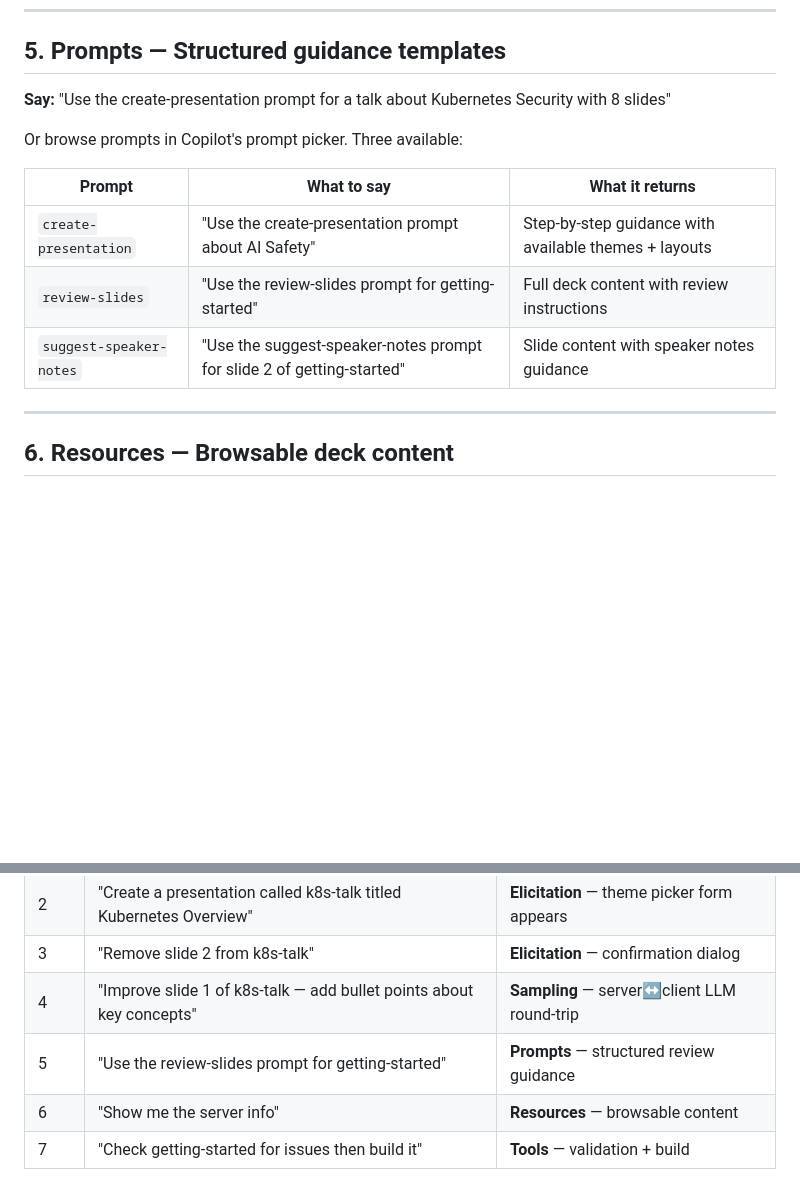
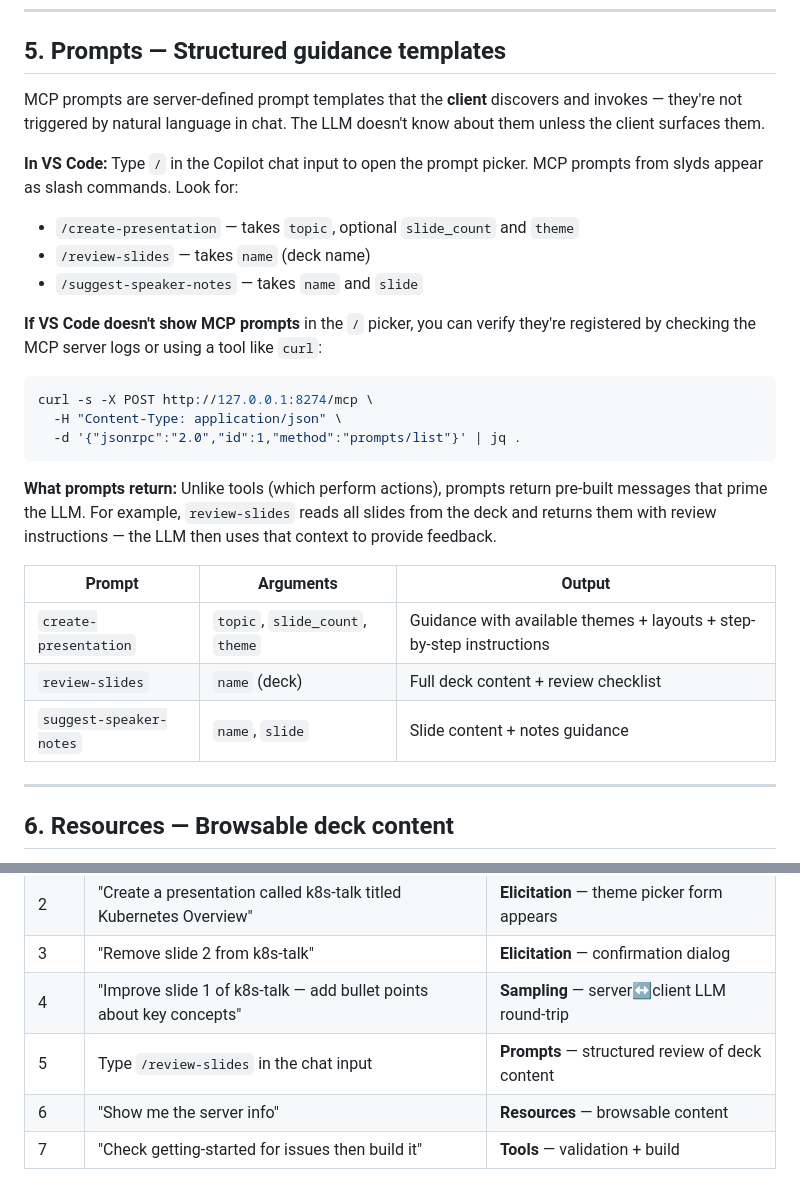
Before and after one commit to panyam/slyds, a Markdown page: docs/DEMO-MCP-FEATURES.md, 2 parts joined by grey strips. Rendered like a GitHub page; blank space fills up the shorter version.

Commit message:
docs: fix prompts section — prompts are client-level, not LLM-invoked

````diff
--- a/docs/DEMO-MCP-FEATURES.md
+++ b/docs/DEMO-MCP-FEATURES.md
@@ -83,15 +83,29 @@ This is server-driven UI inside the chat — the server controls what options ap
 
 ## 5. Prompts — Structured guidance templates
 
-**Say:** "Use the create-presentation prompt for a talk about Kubernetes Security with 8 slides"
+MCP prompts are server-defined prompt templates that the **client** discovers and invokes — they're not triggered by natural language in chat. The LLM doesn't know about them unless the client surfaces them.
 
-Or browse prompts in Copilot's prompt picker. Three available:
+**In VS Code:** Type `/` in the Copilot chat input to open the prompt picker. MCP prompts from slyds appear as slash commands. Look for:
 
-| Prompt | What to say | What it returns |
-|--------|-------------|-----------------|
-| `create-presentation` | "Use the create-presentation prompt about AI Safety" | Step-by-step guidance with available themes + layouts |
-| `review-slides` | "Use the review-slides prompt for getting-started" | Full deck content with review instructions |
-| `suggest-speaker-notes` | "Use the suggest-speaker-notes prompt for slide 2 of getting-started" | Slide content with speaker notes guidance |
+- `/create-presentation` — takes `topic`, optional `slide_count` and `theme`
+- `/review-slides` — takes `name` (deck name)
+- `/suggest-speaker-notes` — takes `name` and `slide`
+
+**If VS Code doesn't show MCP prompts** in the `/` picker, you can verify they're registered by checking the MCP server logs or using a tool like `curl`:
+
+```bash
+curl -s -X POST http://127.0.0.1:8274/mcp \
+  -H "Content-Type: application/json" \
+  -d '{"jsonrpc":"2.0","id":1,"method":"prompts/list"}' | jq .
+```
+
+**What prompts return:** Unlike tools (which perform actions), prompts return pre-built messages that prime the LLM. For example, `review-slides` reads all slides from the deck and returns them with review instructions — the LLM then uses that context to provide feedback.
+
+| Prompt | Arguments | Output |
+|--------|-----------|--------|
+| `create-presentation` | `topic`, `slide_count`, `theme` | Guidance with available themes + layouts + step-by-step instructions |
+| `review-slides` | `name` (deck) | Full deck content + review checklist |
+| `suggest-speaker-notes` | `name`, `slide` | Slide content + notes guidance |
 
 ---
 
@@ -158,7 +172,7 @@ Repeat any of the above — all features work identically. The proto path uses g
 | 2 | "Create a presentation called k8s-talk titled Kubernetes Overview" | **Elicitation** — theme picker form appears |
 | 3 | "Remove slide 2 from k8s-talk" | **Elicitation** — confirmation dialog |
 | 4 | "Improve slide 1 of k8s-talk — add bullet points about key concepts" | **Sampling** — server↔client LLM round-trip |
-| 5 | "Use the review-slides prompt for getting-started" | **Prompts** — structured review guidance |
+| 5 | Type `/review-slides` in the chat input | **Prompts** — structured review of deck content |
 | 6 | "Show me the server info" | **Resources** — browsable content |
 | 7 | "Check getting-started for issues then build it" | **Tools** — validation + build |
 
````
